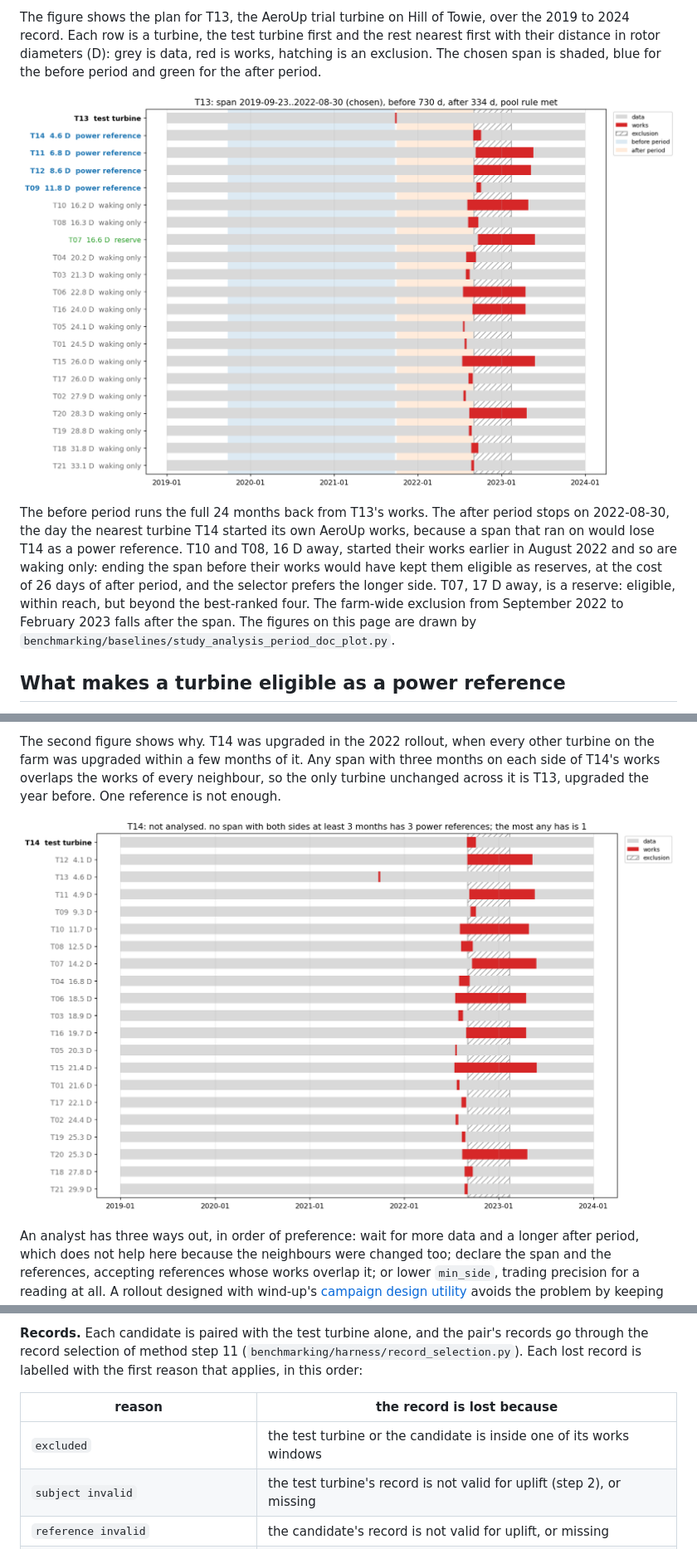
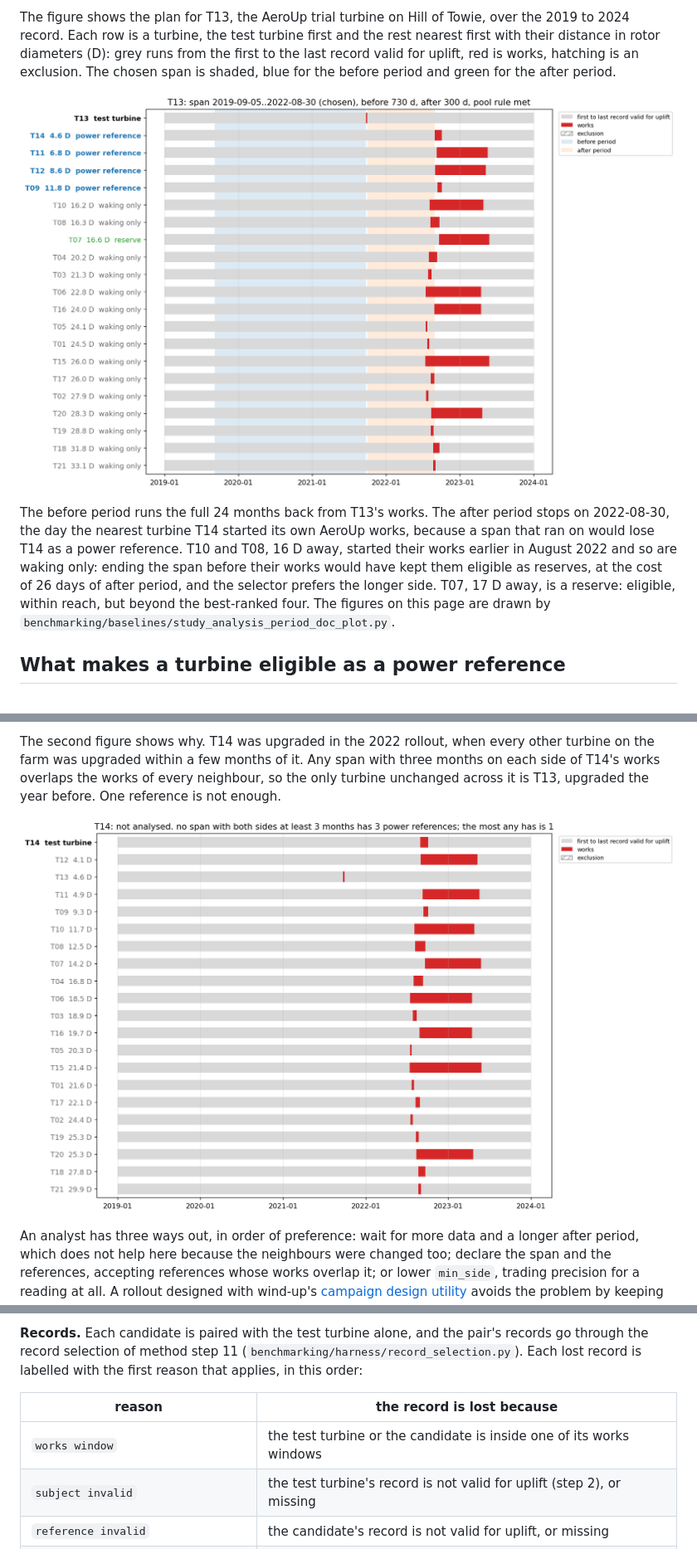
Before and after one commit to resgroup/wind-up, a Markdown page: docs/analysis-period-and-reference-selection.md, 3 parts joined by grey strips. Shown at 83% size. Drawn GitHub-style; pictures changed too: docs/images/analysis-period/analysis_timeline_T13.png, docs/images/analysis-period/analysis_timeline_T14.png.

```diff
--- a/docs/analysis-period-and-reference-selection.md
+++ b/docs/analysis-period-and-reference-selection.md
@@ -21,7 +21,7 @@ after period from the end of the works to the span's end.
 
 The figure shows the plan for T13, the AeroUp trial turbine on Hill of Towie, over the 2019 to 2024
 record. Each row is a turbine, the test turbine first and the rest nearest first with their distance
-in rotor diameters (D): grey is data, red is works, hatching is an exclusion. The chosen span is
+in rotor diameters (D): grey runs from the first to the last record valid for uplift, red is works, hatching is an exclusion. The chosen span is
 shaded, blue for the before period and green for the after period.
 
 ![T13's analysis timeline on Hill of Towie](images/analysis-period/analysis_timeline_T13.png)
@@ -31,7 +31,7 @@ day the nearest turbine T14 started its own AeroUp works, because a span that ra
 as a power reference. T10 and T08, 16 D away, started their works earlier in August 2022 and so are
 waking only: ending the span before their works would have kept them eligible as reserves, at the
 cost of 26 days of after period, and the selector prefers the longer side. T07, 17 D away, is a
-reserve: eligible, within reach, but beyond the best-ranked four. The farm-wide exclusion from September 2022 to February 2023 falls after the span. The
+reserve: eligible, within reach, but beyond the best-ranked four. The
 figures on this page are drawn by `benchmarking/baselines/study_analysis_period_doc_plot.py`.
 
 ## What makes a turbine eligible as a power reference
@@ -173,7 +173,7 @@ labelled with the first reason that applies, in this order:
 
 | reason | the record is lost because |
 |---|---|
-| `excluded` | the test turbine or the candidate is inside one of its works windows |
+| `works window` | the test turbine or the candidate is inside one of its works windows |
 | `subject invalid` | the test turbine's record is not valid for uplift (step 2), or missing |
 | `reference invalid` | the candidate's record is not valid for uplift, or missing |
 | `changed upwind of subject` | a turbine is upwind of the test turbine (step 5) while it counts as changed |
```
Also changed, not shown: docs/running-a-campaign.md (+5 -3 lines), 15 other files.
